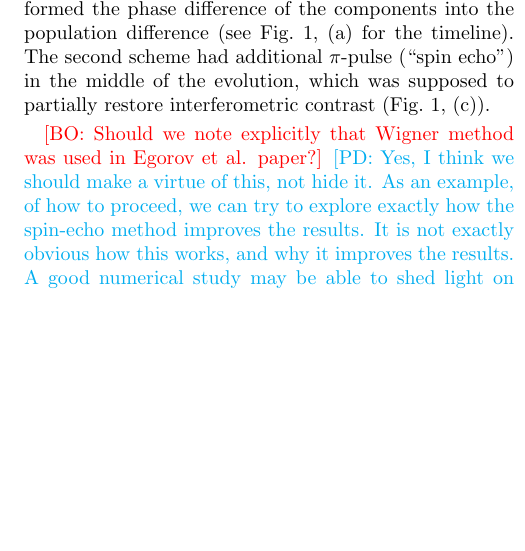
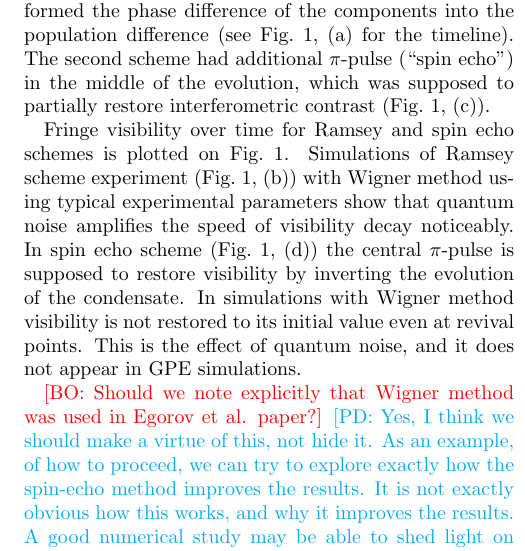
Before and after one commit to fjarri-attic/qsim_letter_2011, a LaTeX paper (qsim.tex): part of one column of page 4 of 4, cut so that both start at the same text, the shorter picture padded with empty space. Compiled offline with pdfLaTeX.

Commit message:
qsim.tex: added paragraph about visibility plots

```diff
--- a/qsim.tex
+++ b/qsim.tex
@@ -417,6 +417,15 @@ The second scheme had additional $\pi$-pulse (``spin echo'') in the middle of th
 which was supposed to partially restore interferometric contrast
 (\figref{fig:visibility},~(c)).
 
+Fringe visibility over time for Ramsey and spin echo schemes is plotted on~\figref{fig:visibility}.
+Simulations of Ramsey scheme experiment (\figref{fig:visibility},~(b)) with Wigner method
+using typical experimental parameters
+show that quantum noise amplifies the speed of visibility decay noticeably.
+In spin echo scheme (\figref{fig:visibility},~(d)) the central $\pi$-pulse is supposed
+to restore visibility by inverting the evolution of the condensate.
+In simulations with Wigner method visibility is not restored to its initial value even at revival points.
+This is the effect of quantum noise, and it does not appear in GPE simulations.
+
 \begin{figure}
 	\begin{tabular}{l l}
 	\imagetop{\includegraphics{figures_generated/ramsey_phnoise.eps}} & \imagetop{(a)} \\
```
